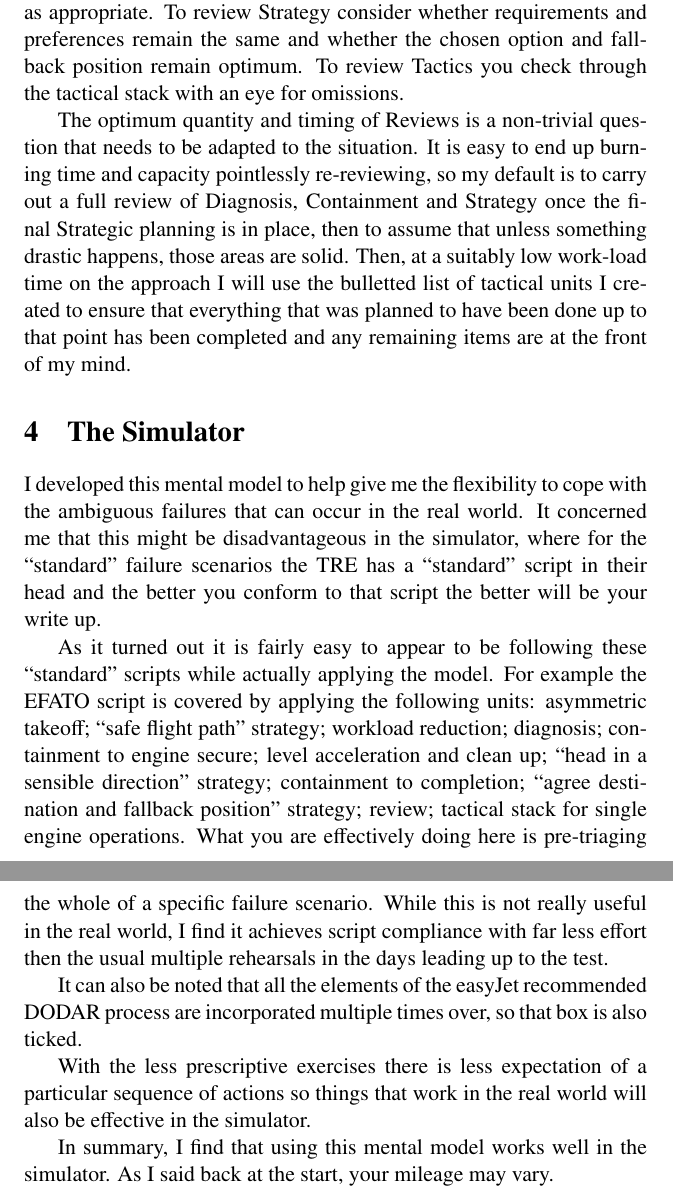
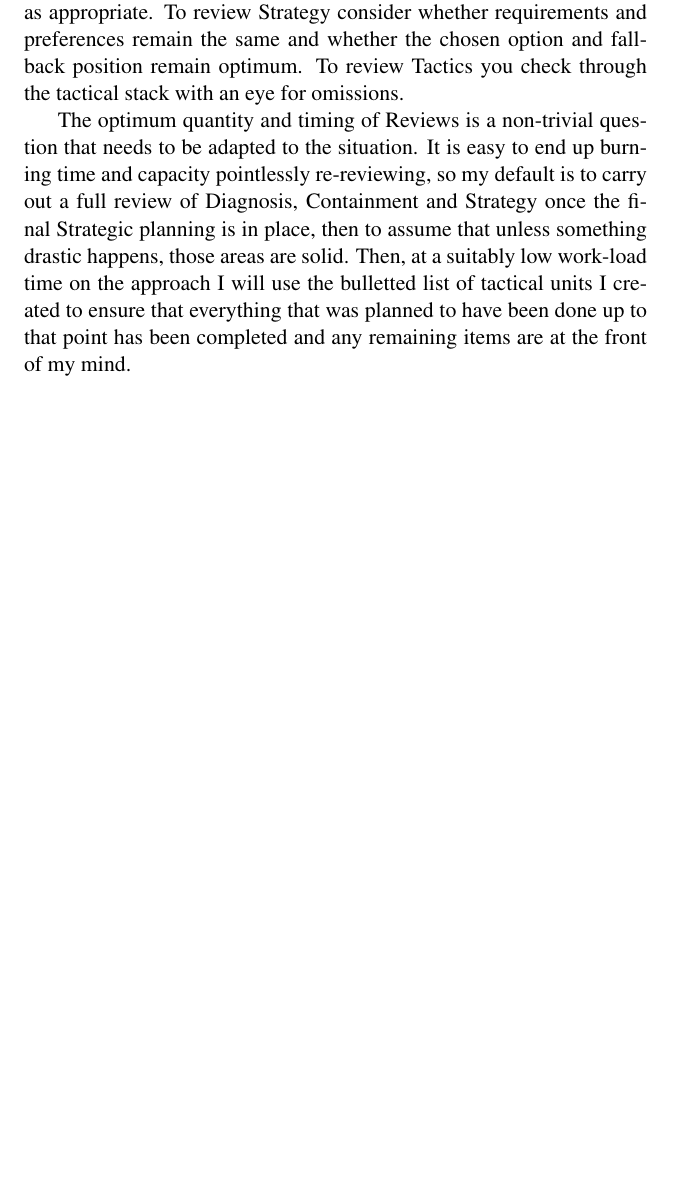
Before and after one commit to JonHurst/airbus-nonnormal, a LaTeX document (failure-handling.tex): two parts of pages 11 and 12 of 12 before the commit and part of page 11 of 11 after it, the two joined at a grey line, cut so that both start at the same text, the shorter picture padded with empty space. Compiled offline with pdfLaTeX.

Commit message:
Deleted simulator section

```diff
--- a/failure-handling.tex
+++ b/failure-handling.tex
@@ -393,37 +393,4 @@ units I created to ensure that everything that was planned to have been
 done up to that point has been completed and any remaining items are at
 the front of my mind.
 
-\section{The Simulator}
-
-I developed this mental model to help give me the flexibility to cope
-with the ambiguous failures that can occur in the real world. It
-concerned me that this might be disadvantageous in the simulator, where
-for the ``standard'' failure scenarios the TRE has a ``standard'' script
-in their head and the better you conform to that script the better will
-be your write up.
-
-As it turned out it is fairly easy to appear to be following these
-``standard'' scripts while actually applying the model. For example the
-EFATO script is covered by applying the following units: asymmetric
-takeoff; ``safe flight path'' strategy; workload reduction; diagnosis;
-containment to engine secure; level acceleration and clean up; ``head in
-a sensible direction'' strategy; containment to completion; ``agree
-destination and fallback position'' strategy; review; tactical stack for
-single engine operations. What you are effectively doing here is
-pre-triaging the whole of a specific failure scenario. While this is not
-really useful in the real world, I find it achieves script compliance
-with far less effort then the usual multiple rehearsals in the days
-leading up to the test.
-
-It can also be noted that all the elements of the easyJet recommended
-DODAR process are incorporated multiple times over, so that box is also
-ticked.
-
-With the less prescriptive exercises there is less expectation of a
-particular sequence of actions so things that work in the real world
-will also be effective in the simulator.
-
-In summary, I find that using this mental model works well in the
-simulator. As I said back at the start, your mileage may vary.
-
 \end{document}
```
